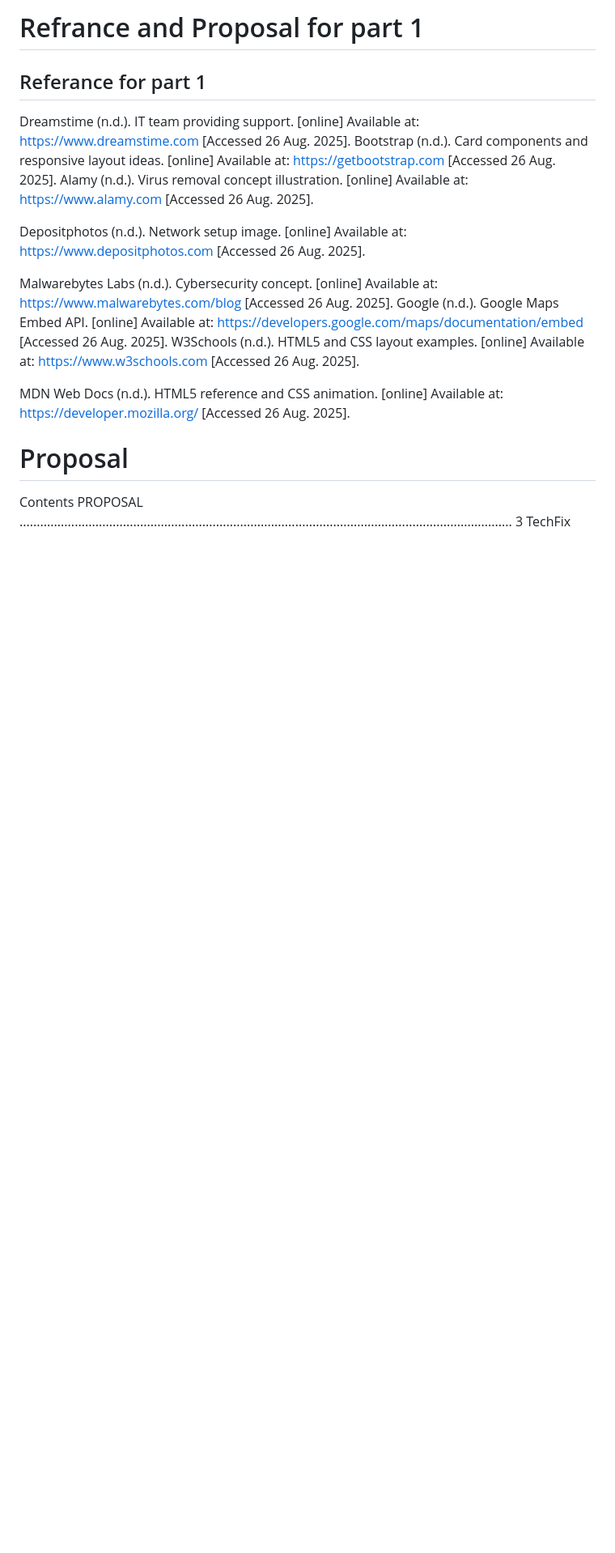
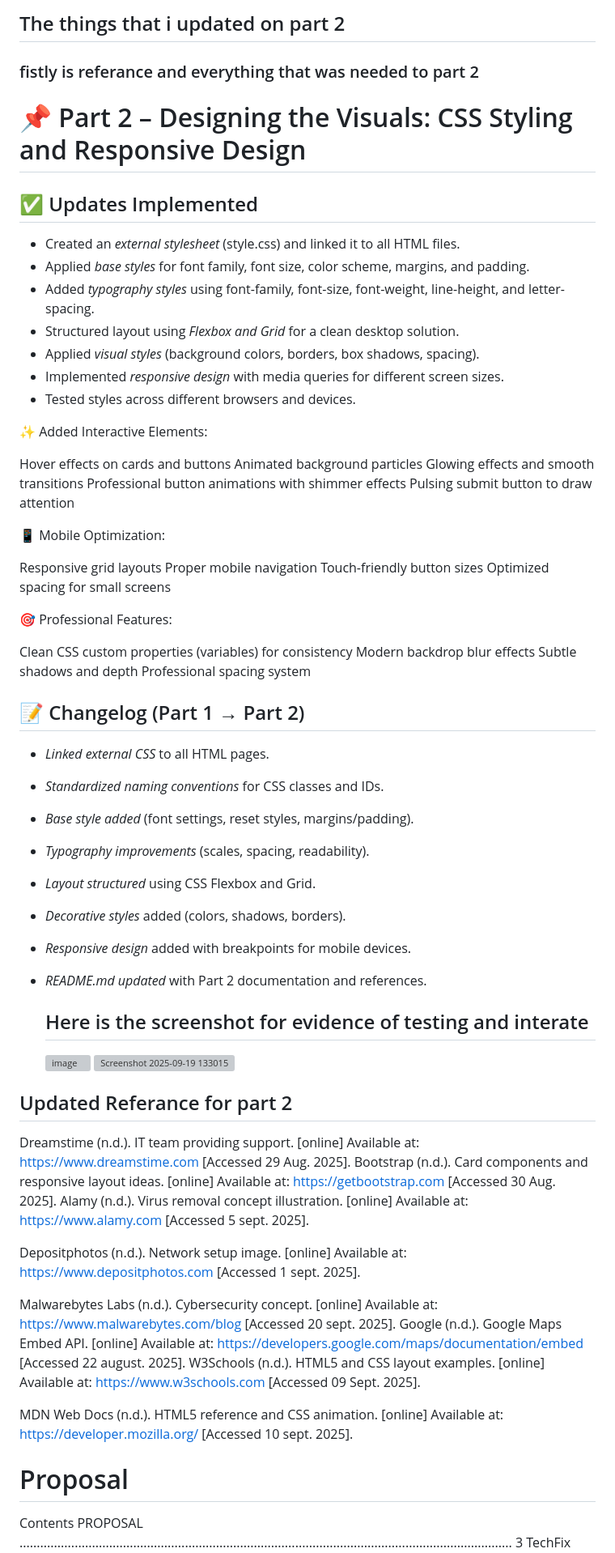
Before and after one commit to nhlavutelorequest/web-dev-part, a Markdown page: README.md, the part around the change printed below. Shown: that part at 81% size. Rendered like a GitHub page; blank space fills up the shorter version; grey boxes are pictures that could not be loaded.

```diff
--- a/README.md
+++ b/README.md
@@ -1,24 +1,81 @@
-# Refrance and Proposal for part 1
-## Referance for part 1
+
+## The things that i updated on part 2
+### fistly is referance and everything that was needed to part 2
+
+
+# 📌 Part 2 – Designing the Visuals: CSS Styling and Responsive Design
+
+## ✅ Updates Implemented
+
+* Created an *external stylesheet* (style.css) and linked it to all HTML files.
+* Applied *base styles* for font family, font size, color scheme, margins, and padding.
+* Added *typography styles* using font-family, font-size, font-weight, line-height, and letter-spacing.
+* Structured layout using *Flexbox and Grid* for a clean desktop solution.
+* Applied *visual styles* (background colors, borders, box shadows, spacing).
+* Implemented *responsive design* with media queries for different screen sizes.
+* Tested styles across different browsers and devices.
+
+
+✨ Added Interactive Elements:
+
+Hover effects on cards and buttons
+Animated background particles
+Glowing effects and smooth transitions
+Professional button animations with shimmer effects
+Pulsing submit button to draw attention
+
+📱 Mobile Optimization:
+
+Responsive grid layouts
+Proper mobile navigation
+Touch-friendly button sizes
+Optimized spacing for small screens
+
+🎯 Professional Features:
+
+Clean CSS custom properties (variables) for consistency
+Modern backdrop blur effects
+Subtle shadows and depth
+Professional spacing system
+
+
+## 📝 Changelog (Part 1 → Part 2)
+
+* *Linked external CSS* to all HTML pages.
+* *Standardized naming conventions* for CSS classes and IDs.
+* *Base style added* (font settings, reset styles, margins/padding).
+* *Typography improvements* (scales, spacing, readability).
+* *Layout structured* using CSS Flexbox and Grid.
+* *Decorative styles* added (colors, shadows, borders).
+* *Responsive design* added with breakpoints for mobile devices.
+* *README.md updated* with Part 2 documentation and references.
+
+  ## Here is the screenshot for evidence of testing and interate
+  <img width="1310" height="705" alt="image" src="https://github.com/user-attachments/assets/d902da59-4b67-48f3-915d-e7a4588c0b0a" />
+
+
+  <img width="1310" height="705" alt="Screenshot 2025-09-19 133015" src="https://github.com/user-attachments/assets/b1f798f4-2bfb-4a56-a6ec-d71ccbb77340" />
+
+## Updated Referance for part 2
 Dreamstime (n.d.). IT team providing support. [online] Available at: https://www.dreamstime.com
- [Accessed 26 Aug. 2025].
+ [Accessed 29 Aug. 2025].
 Bootstrap (n.d.). Card components and responsive layout ideas. [online] Available at: https://getbootstrap.com
- [Accessed 26 Aug. 2025].
+ [Accessed 30 Aug. 2025].
 Alamy (n.d.). Virus removal concept illustration. [online] Available at: https://www.alamy.com
- [Accessed 26 Aug. 2025].
+ [Accessed 5 sept. 2025].
 
 Depositphotos (n.d.). Network setup image. [online] Available at: https://www.depositphotos.com
- [Accessed 26 Aug. 2025].
+ [Accessed 1 sept. 2025].
 
 Malwarebytes Labs (n.d.). Cybersecurity concept. [online] Available at: https://www.malwarebytes.com/blog
- [Accessed 26 Aug. 2025].
+ [Accessed 20 sept. 2025].
 Google (n.d.). Google Maps Embed API. [online] Available at: https://developers.google.com/maps/documentation/embed
- [Accessed 26 Aug. 2025].
+ [Accessed 22 august. 2025].
 W3Schools (n.d.). HTML5 and CSS layout examples. [online] Available at: https://www.w3schools.com
- [Accessed 26 Aug. 2025].
+ [Accessed 09 Sept. 2025].
 
 MDN Web Docs (n.d.). HTML5 reference and CSS animation. [online] Available at: https://developer.mozilla.org/
- [Accessed 26 Aug. 2025].
+ [Accessed 10 sept. 2025].
 
 
 # Proposal
```
Also changed, not shown: other parts of README.md (+0 -3 lines).
